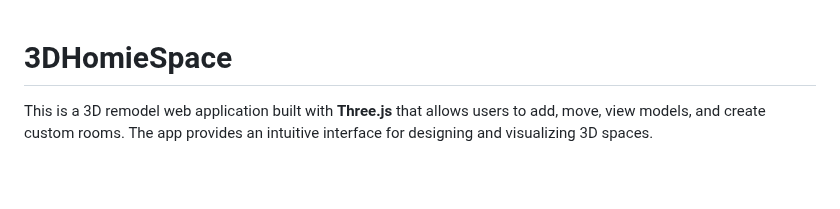
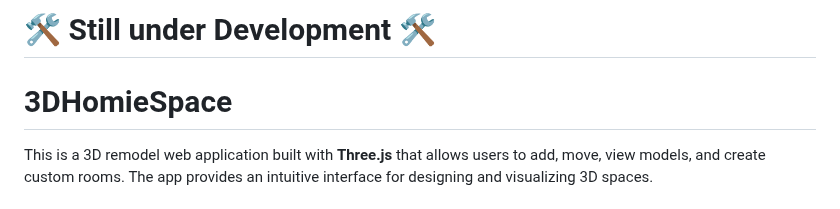
Before and after one commit to NourEldin77/3DHomieSpace, a Markdown page: README.md, the part around the change. Rendered like a GitHub page; blank space fills up the shorter version.

```diff
--- a/README.md
+++ b/README.md
@@ -1,3 +1,4 @@
+# 🛠️ Still under Development 🛠️
 # 3DHomieSpace
 
 This is a 3D remodel web application built with **Three.js** that allows users to add, move, view models, and create custom rooms. The app provides an intuitive interface for designing and visualizing 3D spaces.
```
